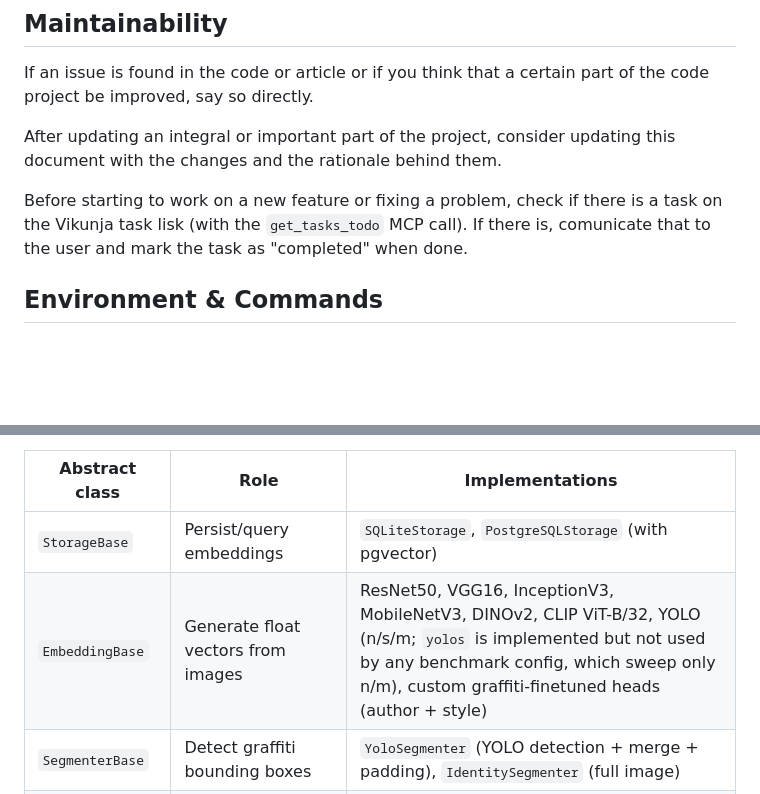
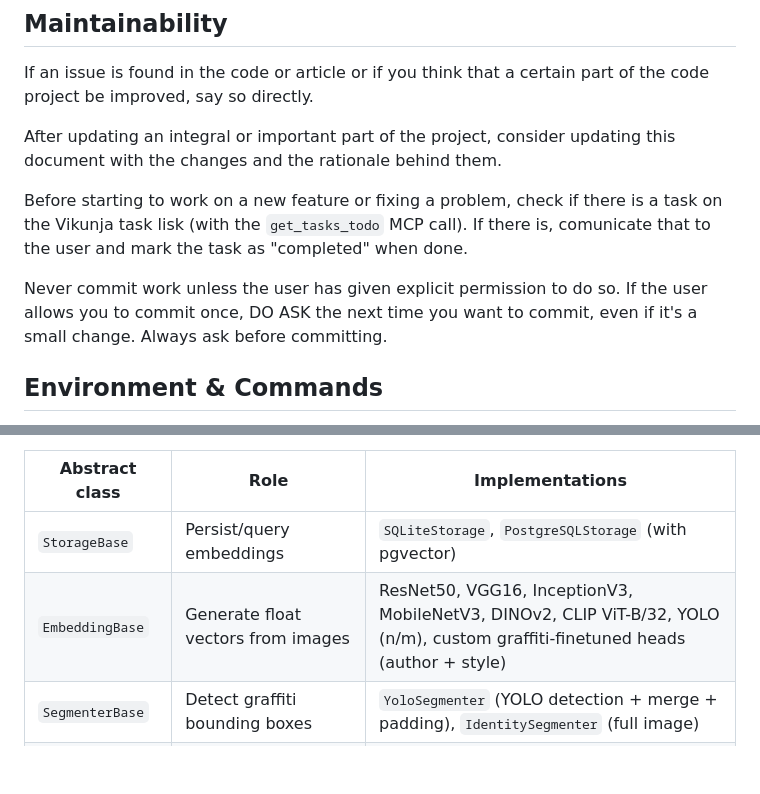
Before and after one commit to Luengor/tfm, a Markdown page: CLAUDE.md, 2 parts joined by grey strips. Rendered like a GitHub page; blank space fills up the shorter version.

Commit message:
claude algo

```diff
--- a/CLAUDE.md
+++ b/CLAUDE.md
@@ -17,6 +17,9 @@ If an issue is found in the code or article or if you think that a certain part
 After updating an integral or important part of the project, consider updating this document with the changes and the rationale behind them.
 
 Before starting to work on a new feature or fixing a problem, check if there is a task on the Vikunja task lisk (with the `get_tasks_todo` MCP call). If there is, comunicate that to the user and mark the task as "completed" when done.
+
+Never commit work unless the user has given explicit permission to do so. If the user allows you to commit once, DO
+ASK the next time you want to commit, even if it's a small change. Always ask before committing.
 
 ## Environment & Commands
 
@@ -73,7 +76,7 @@ The pipeline is assembled via `Configuration` (`src/src/configuration.py`), whic
 | Abstract class | Role | Implementations |
 |---|---|---|
 | `StorageBase` | Persist/query embeddings | `SQLiteStorage`, `PostgreSQLStorage` (with pgvector) |
-| `EmbeddingBase` | Generate float vectors from images | ResNet50, VGG16, InceptionV3, MobileNetV3, DINOv2, CLIP ViT-B/32, YOLO (n/s/m; `yolos` is implemented but not used by any benchmark config, which sweep only n/m), custom graffiti-finetuned heads (author + style) |
+| `EmbeddingBase` | Generate float vectors from images | ResNet50, VGG16, InceptionV3, MobileNetV3, DINOv2, CLIP ViT-B/32, YOLO (n/m), custom graffiti-finetuned heads (author + style) |
 | `SegmenterBase` | Detect graffiti bounding boxes | `YoloSegmenter` (YOLO detection + merge + padding), `IdentitySegmenter` (full image) |
 | `ReductionBase` | Dimensionality reduction before clustering | PCA, UMAP, Isomap, KernelPCA, Identity |
 | `ClusteringBase` | Cluster reduced embeddings | KMeans, DBSCAN, HDBSCAN, OPTICS, Agglomerative, Spectral, GMM, AffinityPropagation |
```
